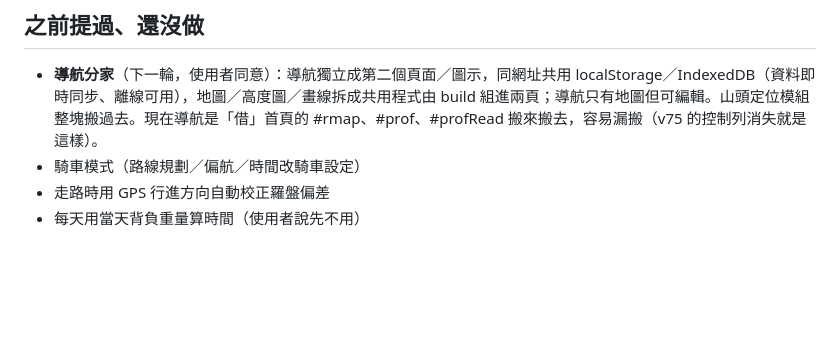
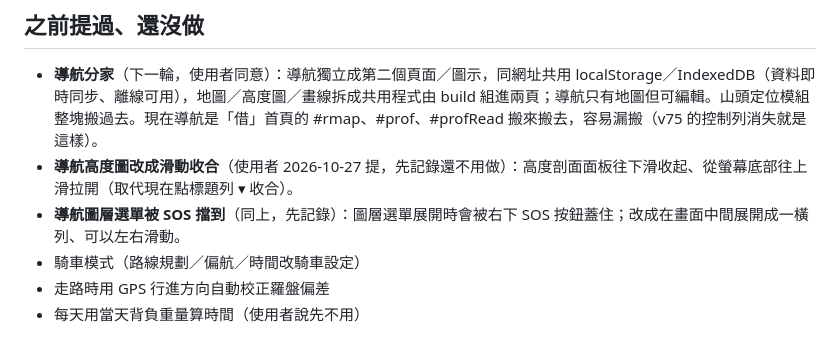
Before and after one commit to makoto840208-blip/my-project, a Markdown page: CLAUDE.md, the part around the change. Drawn GitHub-style; blank space fills up the shorter version.

Commit message:
CLAUDE.md：記錄待辦（高度圖滑動收合、圖層選單改中間橫列）
Co-Authored-By: Claude Opus 5.5 <noreply@anthropic.com>
Claude-Session: https://claude.ai/code/session_01Je77kF6J18gVzMc45Ahbj5

```diff
--- a/CLAUDE.md
+++ b/CLAUDE.md
@@ -48,6 +48,8 @@
 
 ## 之前提過、還沒做
 - **導航分家**（下一輪，使用者同意）：導航獨立成第二個頁面／圖示，同網址共用 localStorage／IndexedDB（資料即時同步、離線可用），地圖／高度圖／畫線拆成共用程式由 build 組進兩頁；導航只有地圖但可編輯。山頭定位模組整塊搬過去。現在導航是「借」首頁的 #rmap、#prof、#profRead 搬來搬去，容易漏搬（v75 的控制列消失就是這樣）。
+- **導航高度圖改成滑動收合**（使用者 2026-10-27 提，先記錄還不用做）：高度剖面面板往下滑收起、從螢幕底部往上滑拉開（取代現在點標題列 ▾ 收合）。
+- **導航圖層選單被 SOS 擋到**（同上，先記錄）：圖層選單展開時會被右下 SOS 按鈕蓋住；改成在畫面中間展開成一橫列、可以左右滑動。
 - 騎車模式（路線規劃／偏航／時間改騎車設定）
 - 走路時用 GPS 行進方向自動校正羅盤偏差
 - 每天用當天背負重量算時間（使用者說先不用）
```
